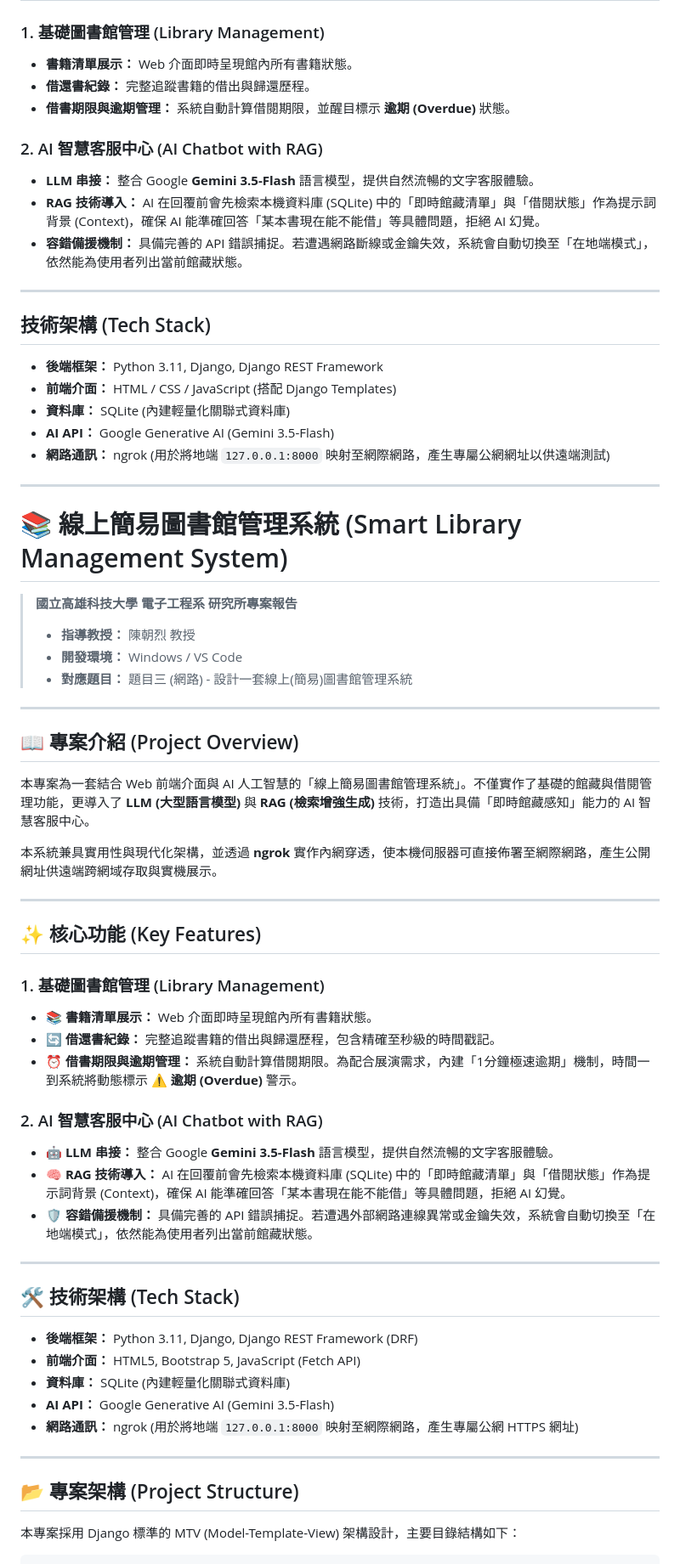
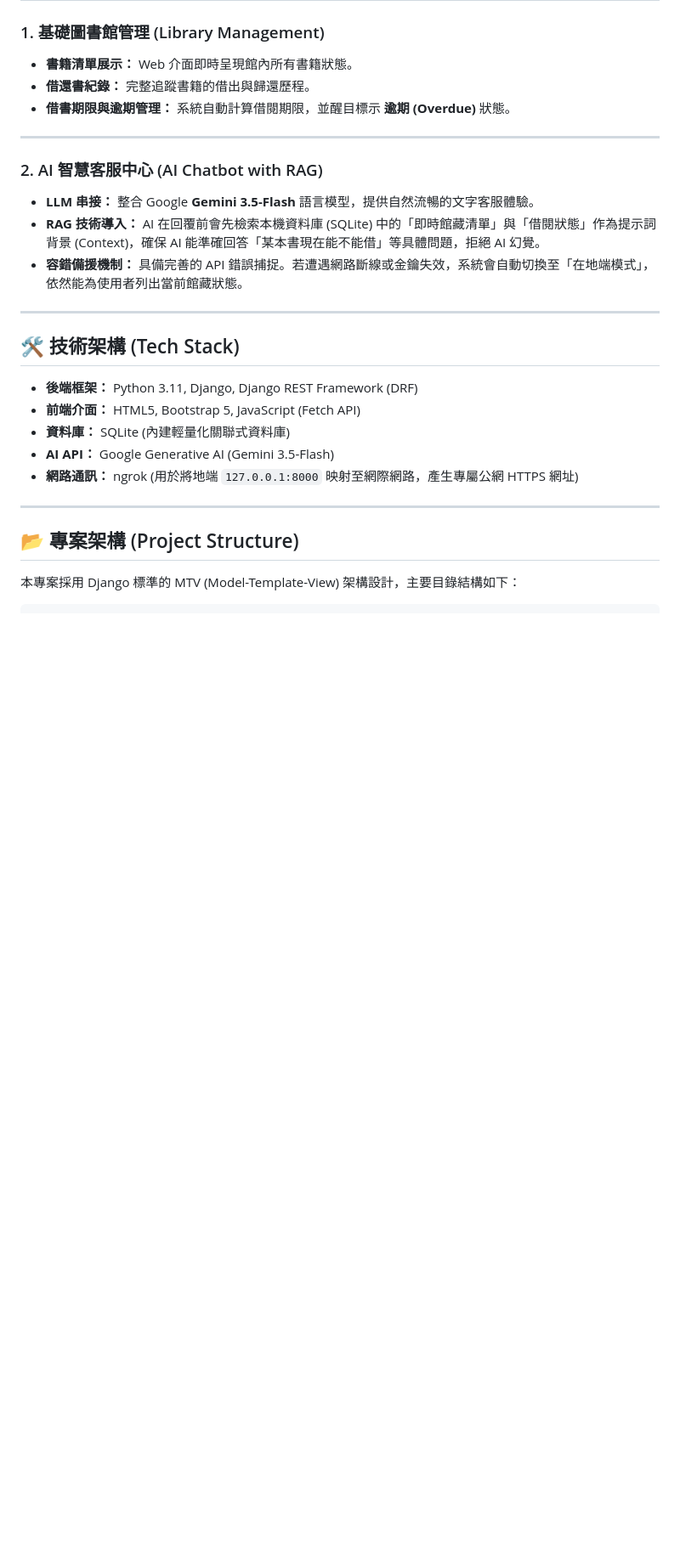
Before and after one commit to c111185103-alt/library_project, a Markdown page: README.md, the part around the change. Shown at 85% size. GitHub-like rendering; blank space fills up the shorter version.

```diff
--- a/README.md
+++ b/README.md
@@ -22,51 +22,12 @@
 * **借還書紀錄：** 完整追蹤書籍的借出與歸還歷程。
 * **借書期限與逾期管理：** 系統自動計算借閱期限，並醒目標示 **逾期 (Overdue)** 狀態。
 
+---
+
 ### 2. AI 智慧客服中心 (AI Chatbot with RAG)
 * **LLM 串接：** 整合 Google **Gemini 3.5-Flash** 語言模型，提供自然流暢的文字客服體驗。
 * **RAG 技術導入：** AI 在回覆前會先檢索本機資料庫 (SQLite) 中的「即時館藏清單」與「借閱狀態」作為提示詞背景 (Context)，確保 AI 能準確回答「某本書現在能不能借」等具體問題，拒絕 AI 幻覺。
 * **容錯備援機制：** 具備完善的 API 錯誤捕捉。若遭遇網路斷線或金鑰失效，系統會自動切換至「在地端模式」，依然能為使用者列出當前館藏狀態。
-
----
-
-## 技術架構 (Tech Stack)
-
-* **後端框架：** Python 3.11, Django, Django REST Framework
-* **前端介面：** HTML / CSS / JavaScript (搭配 Django Templates)
-* **資料庫：** SQLite (內建輕量化關聯式資料庫)
-* **AI API：** Google Generative AI (Gemini 3.5-Flash)
-* **網路通訊：** ngrok (用於將地端 `127.0.0.1:8000` 映射至網際網路，產生專屬公網網址以供遠端測試)
-
----
-
-# 📚 線上簡易圖書館管理系統 (Smart Library Management System)
-
-> **國立高雄科技大學 電子工程系 研究所專案報告**
-> * **指導教授：** 陳朝烈 教授
-> * **開發環境：** Windows / VS Code
-> * **對應題目：** 題目三 (網路) - 設計一套線上(簡易)圖書館管理系統
-
----
-
-## 📖 專案介紹 (Project Overview)
-
-本專案為一套結合 Web 前端介面與 AI 人工智慧的「線上簡易圖書館管理系統」。不僅實作了基礎的館藏與借閱管理功能，更導入了 **LLM (大型語言模型)** 與 **RAG (檢索增強生成)** 技術，打造出具備「即時館藏感知」能力的 AI 智慧客服中心。
-
-本系統兼具實用性與現代化架構，並透過 **ngrok** 實作內網穿透，使本機伺服器可直接佈署至網際網路，產生公開網址供遠端跨網域存取與實機展示。
-
----
-
-## ✨ 核心功能 (Key Features)
-
-### 1. 基礎圖書館管理 (Library Management)
-* **📚 書籍清單展示：** Web 介面即時呈現館內所有書籍狀態。
-* **🔄 借還書紀錄：** 完整追蹤書籍的借出與歸還歷程，包含精確至秒級的時間戳記。
-* **⏰ 借書期限與逾期管理：** 系統自動計算借閱期限。為配合展演需求，內建「1分鐘極速逾期」機制，時間一到系統將動態標示 **⚠️ 逾期 (Overdue)** 警示。
-
-### 2. AI 智慧客服中心 (AI Chatbot with RAG)
-* **🤖 LLM 串接：** 整合 Google **Gemini 3.5-Flash** 語言模型，提供自然流暢的文字客服體驗。
-* **🧠 RAG 技術導入：** AI 在回覆前會先檢索本機資料庫 (SQLite) 中的「即時館藏清單」與「借閱狀態」作為提示詞背景 (Context)，確保 AI 能準確回答「某本書現在能不能借」等具體問題，拒絕 AI 幻覺。
-* **🛡️ 容錯備援機制：** 具備完善的 API 錯誤捕捉。若遭遇外部網路連線異常或金鑰失效，系統會自動切換至「在地端模式」，依然能為使用者列出當前館藏狀態。
 
 ---
 
```
